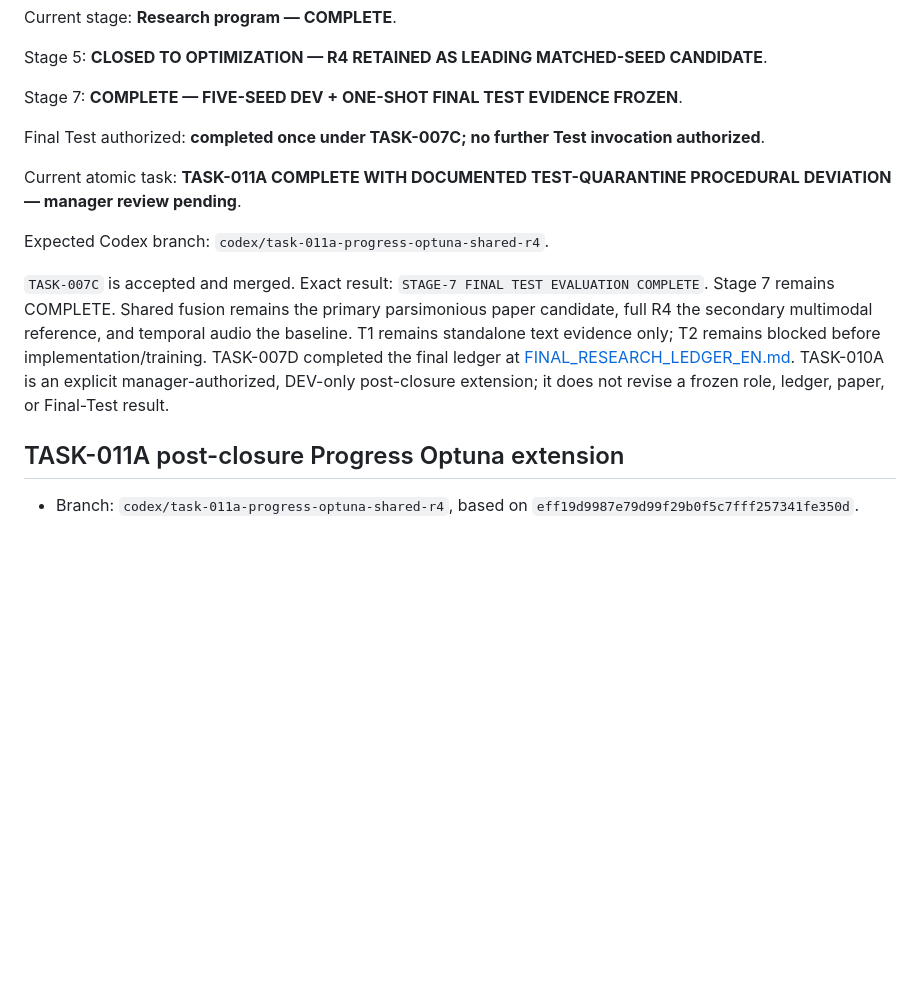
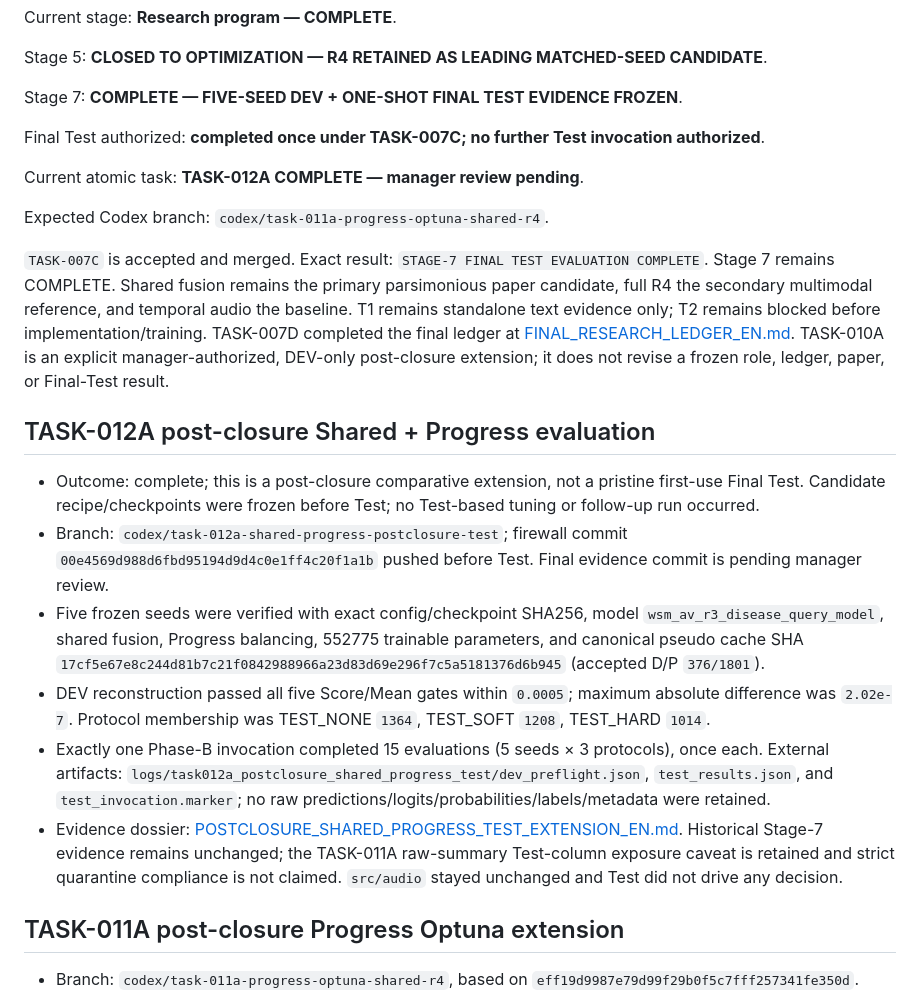
Before and after one commit to suslyash/WSM, a Markdown page: docs/PROGRESS_EN.md, the part around the change. Rendered like a GitHub page; blank space fills up the shorter version.

Commit message:
TASK-012A: record Shared Progress Test extension evidence

```diff
--- a/docs/PROGRESS_EN.md
+++ b/docs/PROGRESS_EN.md
@@ -12,11 +12,20 @@ Stage 7: **COMPLETE — FIVE-SEED DEV + ONE-SHOT FINAL TEST EVIDENCE FROZEN**.
 
 Final Test authorized: **completed once under TASK-007C; no further Test invocation authorized**.
 
-Current atomic task: **TASK-011A COMPLETE WITH DOCUMENTED TEST-QUARANTINE PROCEDURAL DEVIATION — manager review pending**.
+Current atomic task: **TASK-012A COMPLETE — manager review pending**.
 
 Expected Codex branch: `codex/task-011a-progress-optuna-shared-r4`.
 
 `TASK-007C` is accepted and merged. Exact result: `STAGE-7 FINAL TEST EVALUATION COMPLETE`. Stage 7 remains COMPLETE. Shared fusion remains the primary parsimonious paper candidate, full R4 the secondary multimodal reference, and temporal audio the baseline. T1 remains standalone text evidence only; T2 remains blocked before implementation/training. TASK-007D completed the final ledger at [FINAL_RESEARCH_LEDGER_EN.md](FINAL_RESEARCH_LEDGER_EN.md). TASK-010A is an explicit manager-authorized, DEV-only post-closure extension; it does not revise a frozen role, ledger, paper, or Final-Test result.
+
+## TASK-012A post-closure Shared + Progress evaluation
+
+- Outcome: complete; this is a post-closure comparative extension, not a pristine first-use Final Test. Candidate recipe/checkpoints were frozen before Test; no Test-based tuning or follow-up run occurred.
+- Branch: `codex/task-012a-shared-progress-postclosure-test`; firewall commit `00e4569d988d6fbd95194d9d4c0e1ff4c20f1a1b` pushed before Test. Final evidence commit is pending manager review.
+- Five frozen seeds were verified with exact config/checkpoint SHA256, model `wsm_av_r3_disease_query_model`, shared fusion, Progress balancing, 552775 trainable parameters, and canonical pseudo cache SHA `17cf5e67e8c244d81b7c21f0842988966a23d83d69e296f7c5a5181376d6b945` (accepted D/P `376/1801`).
+- DEV reconstruction passed all five Score/Mean gates within `0.0005`; maximum absolute difference was `2.02e-7`. Protocol membership was TEST_NONE `1364`, TEST_SOFT `1208`, TEST_HARD `1014`.
+- Exactly one Phase-B invocation completed 15 evaluations (5 seeds × 3 protocols), once each. External artifacts: `logs/task012a_postclosure_shared_progress_test/dev_preflight.json`, `test_results.json`, and `test_invocation.marker`; no raw predictions/logits/probabilities/labels/metadata were retained.
+- Evidence dossier: [POSTCLOSURE_SHARED_PROGRESS_TEST_EXTENSION_EN.md](POSTCLOSURE_SHARED_PROGRESS_TEST_EXTENSION_EN.md). Historical Stage-7 evidence remains unchanged; the TASK-011A raw-summary Test-column exposure caveat is retained and strict quarantine compliance is not claimed. `src/audio` stayed unchanged and Test did not drive any decision.
 
 ## TASK-011A post-closure Progress Optuna extension
 
```
Also changed, not shown: docs/POSTCLOSURE_SHARED_PROGRESS_TEST_EXTENSION_EN.md (added, +83 -0 lines).
